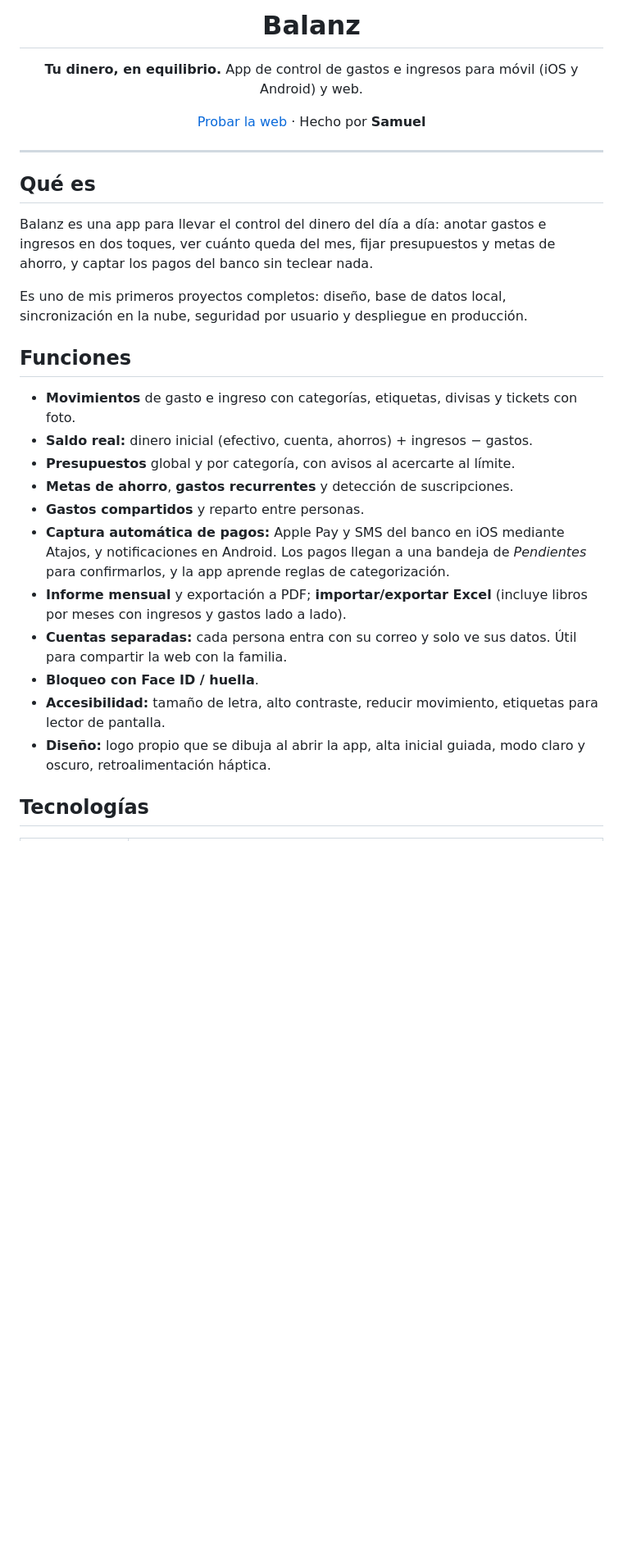
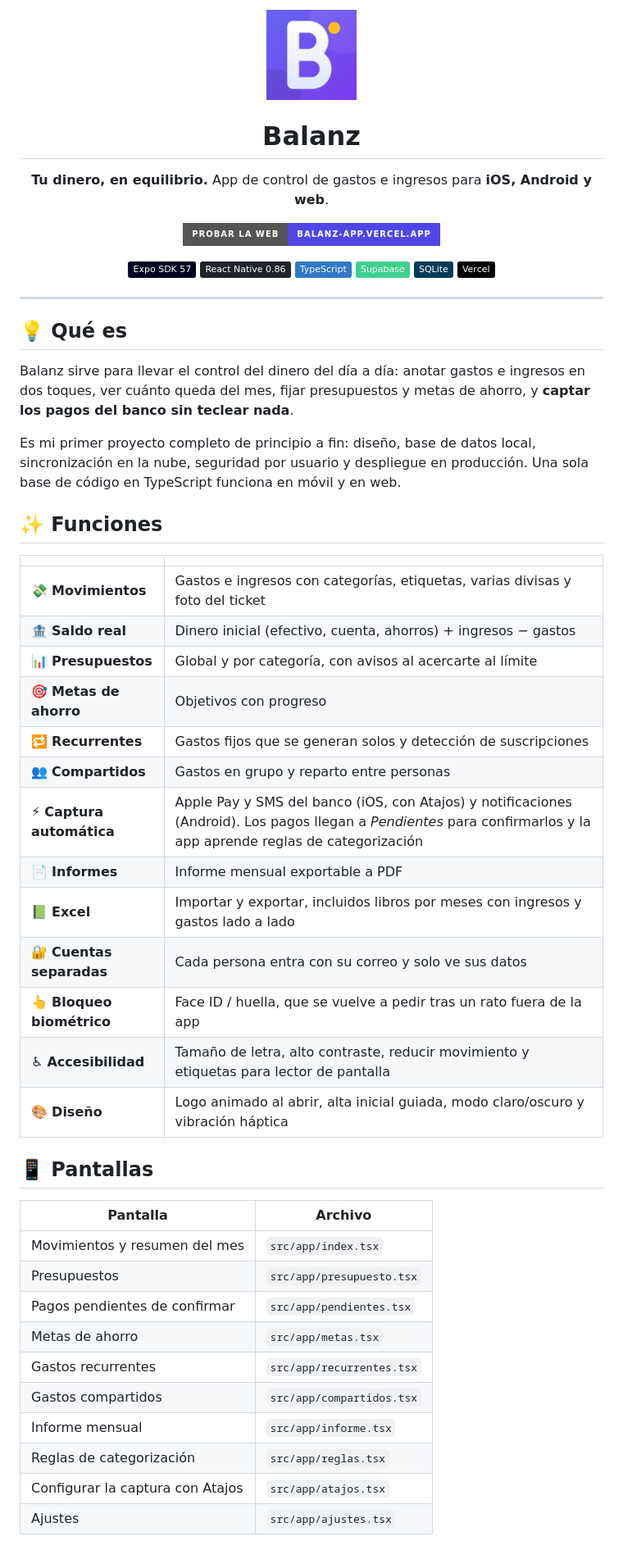
Before and after one commit to SamuelCletoMalle/Balanz-App, a Markdown page: README.md, the part around one of its changes. Shown at 82% size. Drawn GitHub-style; badges without logos; blank space fills up the shorter version.

Commit message:
Revise README for clarity and additional details
Updated README with new features, technologies, and structure.

```diff
--- a/README.md
+++ b/README.md
@@ -1,36 +1,63 @@
 <div align="center">
+
+<img src="assets/images/icon.png" alt="Logo de Balanz" width="110" />
 
 # Balanz
 
-**Tu dinero, en equilibrio.** App de control de gastos e ingresos para móvil (iOS y Android) y web.
+**Tu dinero, en equilibrio.**
+App de control de gastos e ingresos para **iOS, Android y web**.
 
-[Probar la web](https://balanz-app.vercel.app) · Hecho por **Samuel**
+[![Probar la web](https://img.shields.io/badge/Probar_la_web-balanz--app.vercel.app-4f46e5?style=for-the-badge&logo=vercel&logoColor=white)](https://balanz-app.vercel.app)
+
+![Expo](https://img.shields.io/badge/Expo_SDK_57-000020?style=flat&logo=expo&logoColor=white)
+![React Native](https://img.shields.io/badge/React_Native_0.86-20232A?style=flat&logo=react&logoColor=61DAFB)
+![TypeScript](https://img.shields.io/badge/TypeScript-3178C6?style=flat&logo=typescript&logoColor=white)
+![Supabase](https://img.shields.io/badge/Supabase-3ECF8E?style=flat&logo=supabase&logoColor=white)
+![SQLite](https://img.shields.io/badge/SQLite-003B57?style=flat&logo=sqlite&logoColor=white)
+![Vercel](https://img.shields.io/badge/Vercel-000000?style=flat&logo=vercel&logoColor=white)
 
 </div>
 
 ---
 
-## Qué es
+## 💡 Qué es
 
-Balanz es una app para llevar el control del dinero del día a día: anotar gastos e ingresos en dos toques, ver cuánto
-queda del mes, fijar presupuestos y metas de ahorro, y captar los pagos del banco sin teclear nada.
+Balanz sirve para llevar el control del dinero del día a día: anotar gastos e ingresos en dos toques, ver cuánto
+queda del mes, fijar presupuestos y metas de ahorro, y **captar los pagos del banco sin teclear nada**.
 
-Es uno de mis primeros proyectos completos: diseño, base de datos local, sincronización en la nube, seguridad por
-usuario y despliegue en producción.
+Es mi primer proyecto completo de principio a fin: diseño, base de datos local, sincronización en la nube,
+seguridad por usuario y despliegue en producción. Una sola base de código en TypeScript funciona en móvil y en web.
 
-## Funciones
+## ✨ Funciones
 
-- **Movimientos** de gasto e ingreso con categorías, etiquetas, divisas y tickets con foto.
-- **Saldo real:** dinero inicial (efectivo, cuenta, ahorros) + ingresos − gastos.
-- **Presupuestos** global y por categoría, con avisos al acercarte al límite.
-- **Metas de ahorro**, **gastos recurrentes** y detección de suscripciones.
-- **Gastos compartidos** y reparto entre personas.
-- **Captura automática de pagos:** Apple Pay y SMS del banco en iOS mediante Atajos, y notificaciones en Android.
-  Los pagos llegan a una bandeja de *Pendientes* para confirmarlos, y la app aprende reglas de categorización.
-- **Informe mensual** y exportación a PDF; **importar/exportar Excel** (incluye libros por meses con ingresos y gastos lado a lado).
-- **Cuentas separadas:** cada persona entra con su correo y solo ve sus datos. Útil para compartir la web con la familia.
-- **Bloqueo con Face ID / huella**.
-- **Accesibilidad:** tamaño de letra, alto contraste, reducir movimiento, etiquetas para lector de pantalla.
-- **Diseño:** logo propio que se dibuja al abrir la app, alta inicial guiada, modo claro y oscuro, retroalimentación háptica.
+| | |
+|---|---|
+| 💸 **Movimientos** | Gastos e ingresos con categorías, etiquetas, varias divisas y foto del ticket |
+| 🏦 **Saldo real** | Dinero inicial (efectivo, cuenta, ahorros) + ingresos − gastos |
+| 📊 **Presupuestos** | Global y por categoría, con avisos al acercarte al límite |
+| 🎯 **Metas de ahorro** | Objetivos con progreso |
+| 🔁 **Recurrentes** | Gastos fijos que se generan solos y detección de suscripciones |
+| 👥 **Compartidos** | Gastos en grupo y reparto entre personas |
+| ⚡ **Captura automática** | Apple Pay y SMS del banco (iOS, con Atajos) y notificaciones (Android). Los pagos llegan a *Pendientes* para confirmarlos y la app aprende reglas de categorización |
+| 📄 **Informes** | Informe mensual exportable a PDF |
+| 📗 **Excel** | Importar y exportar, incluidos libros por meses con ingresos y gastos lado a lado |
+| 🔐 **Cuentas separadas** | Cada persona entra con su correo y solo ve sus datos |
+| 👆 **Bloqueo biométrico** | Face ID / huella, que se vuelve a pedir tras un rato fuera de la app |
+| ♿ **Accesibilidad** | Tamaño de letra, alto contraste, reducir movimiento y etiquetas para lector de pantalla |
+| 🎨 **Diseño** | Logo animado al abrir, alta inicial guiada, modo claro/oscuro y vibración háptica |
 
-## Tecnologías
+## 📱 Pantallas
+
+| Pantalla | Archivo |
+|---|---|
+| Movimientos y resumen del mes | `src/app/index.tsx` |
+| Presupuestos | `src/app/presupuesto.tsx` |
+| Pagos pendientes de confirmar | `src/app/pendientes.tsx` |
+| Metas de ahorro | `src/app/metas.tsx` |
+| Gastos recurrentes | `src/app/recurrentes.tsx` |
+| Gastos compartidos | `src/app/compartidos.tsx` |
+| Informe mensual | `src/app/informe.tsx` |
+| Reglas de categorización | `src/app/reglas.tsx` |
+| Configurar la captura con Atajos | `src/app/atajos.tsx` |
+| Ajustes | `src/app/ajustes.tsx` |
+
```
Also changed, not shown: other parts of README.md (+51 -18 lines).
